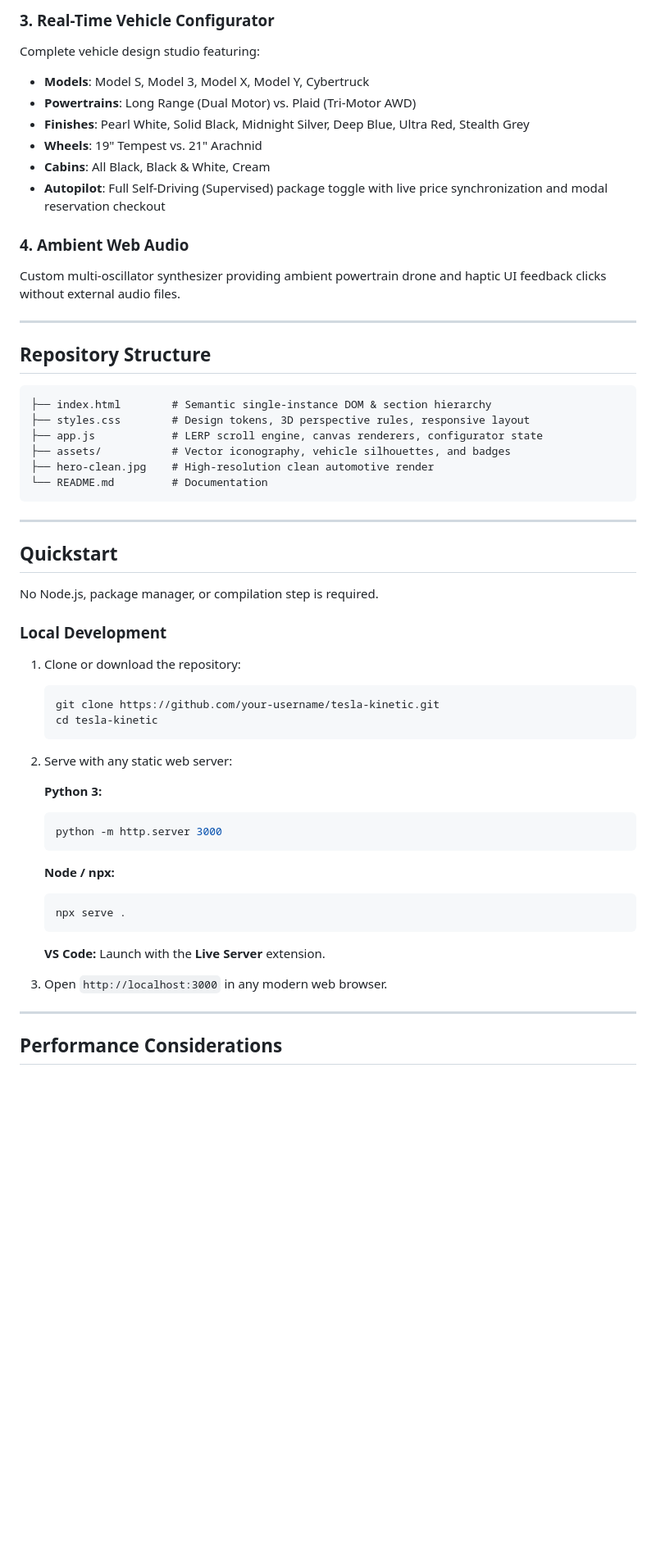
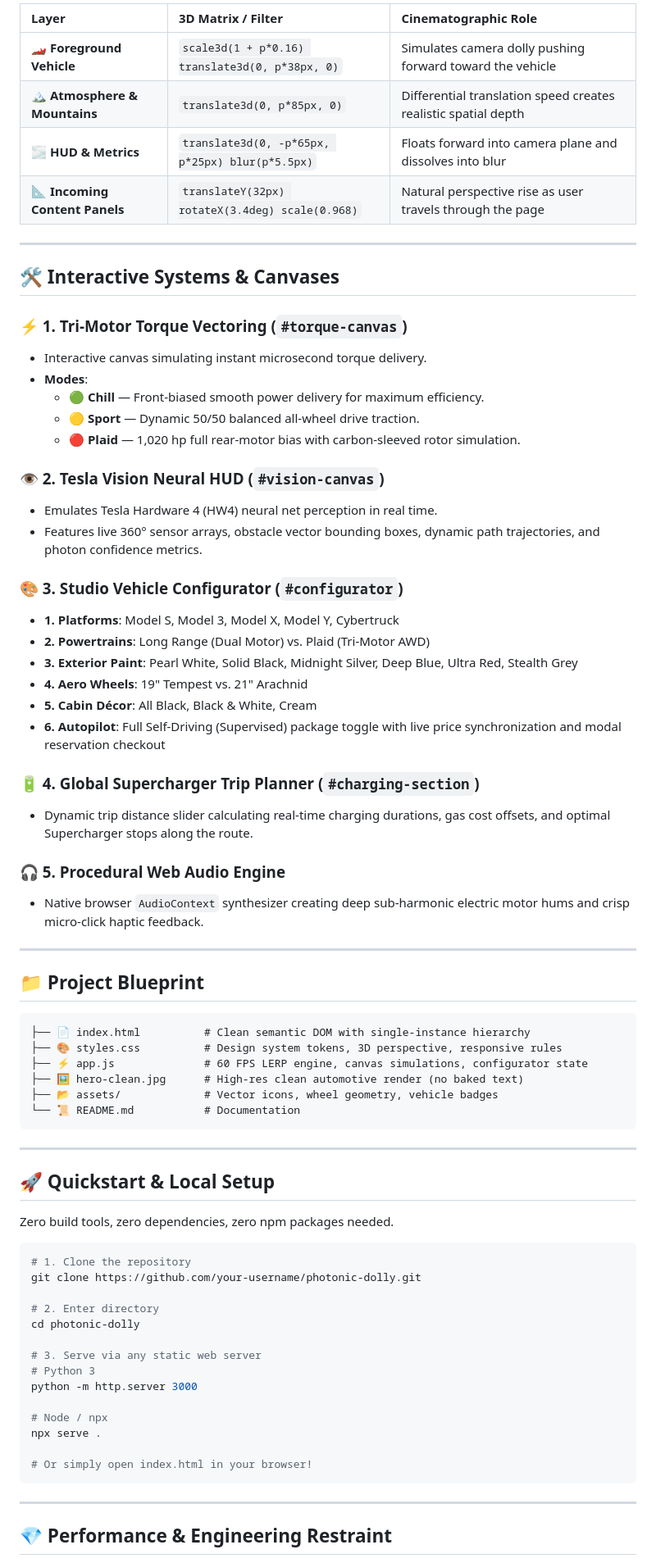
Before and after one commit to alokbuilds-code/subpixel, a Markdown page: README.md, the part around one of its changes. Shown at 82% size. Rendered like a GitHub page; blank space fills up the shorter version.

Commit message:
Update README and project files

````diff
--- a/README.md
+++ b/README.md
@@ -58,61 +59,77 @@ Interactive neural network perception overlay modeling Hardware 4 sensor suites.
 
-### 3. Real-Time Vehicle Configurator
-Complete vehicle design studio featuring:
-- **Models**: Model S, Model 3, Model X, Model Y, Cybertruck
-- **Powertrains**: Long Range (Dual Motor) vs. Plaid (Tri-Motor AWD)
-- **Finishes**: Pearl White, Solid Black, Midnight Silver, Deep Blue, Ultra Red, Stealth Grey
-- **Wheels**: 19" Tempest vs. 21" Arachnid
-- **Cabins**: All Black, Black & White, Cream
-- **Autopilot**: Full Self-Driving (Supervised) package toggle with live price synchronization and modal reservation checkout
-
-### 4. Ambient Web Audio
-Custom multi-oscillator synthesizer providing ambient powertrain drone and haptic UI feedback clicks without external audio files.
+| Layer | 3D Matrix / Filter | Cinematographic Role |
+| :--- | :--- | :--- |
+| **🏎️ Foreground Vehicle** | `scale3d(1 + p*0.16) translate3d(0, p*38px, 0)` | Simulates camera dolly pushing forward toward the vehicle |
+| **🏔️ Atmosphere & Mountains** | `translate3d(0, p*85px, 0)` | Differential translation speed creates realistic spatial depth |
+| **🌫️ HUD & Metrics** | `translate3d(0, -p*65px, p*25px) blur(p*5.5px)` | Floats forward into camera plane and dissolves into blur |
+| **📐 Incoming Content Panels** | `translateY(32px) rotateX(3.4deg) scale(0.968)` | Natural perspective rise as user travels through the page |
 
 ---
 
-## Repository Structure
+## 🛠️ Interactive Systems & Canvases
+
+### ⚡ 1. Tri-Motor Torque Vectoring (`#torque-canvas`)
+* Interactive canvas simulating instant microsecond torque delivery.
+* **Modes**:
+  * 🟢 **Chill** — Front-biased smooth power delivery for maximum efficiency.
+  * 🟡 **Sport** — Dynamic 50/50 balanced all-wheel drive traction.
+  * 🔴 **Plaid** — 1,020 hp full rear-motor bias with carbon-sleeved rotor simulation.
+
+### 👁️ 2. Tesla Vision Neural HUD (`#vision-canvas`)
+* Emulates Tesla Hardware 4 (HW4) neural net perception in real time.
+* Features live 360° sensor arrays, obstacle vector bounding boxes, dynamic path trajectories, and photon confidence metrics.
+
+### 🎨 3. Studio Vehicle Configurator (`#configurator`)
+* **1. Platforms**: Model S, Model 3, Model X, Model Y, Cybertruck
+* **2. Powertrains**: Long Range (Dual Motor) vs. Plaid (Tri-Motor AWD)
+* **3. Exterior Paint**: Pearl White, Solid Black, Midnight Silver, Deep Blue, Ultra Red, Stealth Grey
+* **4. Aero Wheels**: 19" Tempest vs. 21" Arachnid
+* **5. Cabin Décor**: All Black, Black & White, Cream
+* **6. Autopilot**: Full Self-Driving (Supervised) package toggle with live price synchronization and modal reservation checkout
+
+### 🔋 4. Global Supercharger Trip Planner (`#charging-section`)
+* Dynamic trip distance slider calculating real-time charging durations, gas cost offsets, and optimal Supercharger stops along the route.
+
+### 🎧 5. Procedural Web Audio Engine
+* Native browser `AudioContext` synthesizer creating deep sub-harmonic electric motor hums and crisp micro-click haptic feedback.
+
+---
+
+## 📁 Project Blueprint
 
 ```
-├── index.html        # Semantic single-instance DOM & section hierarchy
-├── styles.css        # Design tokens, 3D perspective rules, responsive layout
-├── app.js            # LERP scroll engine, canvas renderers, configurator state
-├── assets/           # Vector iconography, vehicle silhouettes, and badges
-├── hero-clean.jpg    # High-resolution clean automotive render
-└── README.md         # Documentation
+├── 📄 index.html          # Clean semantic DOM with single-instance hierarchy
+├── 🎨 styles.css          # Design system tokens, 3D perspective, responsive rules
+├── ⚡ app.js              # 60 FPS LERP engine, canvas simulations, configurator state
+├── 🖼️ hero-clean.jpg      # High-res clean automotive render (no baked text)
+├── 📂 assets/             # Vector icons, wheel geometry, vehicle badges
+└── 📜 README.md           # Documentation
 ```
 
 ---
 
-## Quickstart
+## 🚀 Quickstart & Local Setup
 
-No Node.js, package manager, or compilation step is required.
+Zero build tools, zero dependencies, zero npm packages needed.
 
-### Local Development
+```bash
+# 1. Clone the repository
+git clone https://github.com/your-username/photonic-dolly.git
 
-1. Clone or download the repository:
-   ```bash
-   git clone https://github.com/your-username/tesla-kinetic.git
-   cd tesla-kinetic
-   ```
+# 2. Enter directory
+cd photonic-dolly
 
-2. Serve with any static web server:
+# 3. Serve via any static web server
+# Python 3
+python -m http.server 3000
 
-   **Python 3:**
-   ```bash
-   python -m http.server 3000
-   ```
+# Node / npx
+npx serve .
 
-   **Node / npx:**
-   ```bash
-   npx serve .
-   ```
-
-   **VS Code:**
-   Launch with the **Live Server** extension.
-
-3. Open `http://localhost:3000` in any modern web browser.
+# Or simply open index.html in your browser!
+```
 
 ---
 
-## Performance Considerations
+## 💎 Performance & Engineering Restraint
 
````
Also changed, not shown: other parts of README.md (+55 -53 lines).
